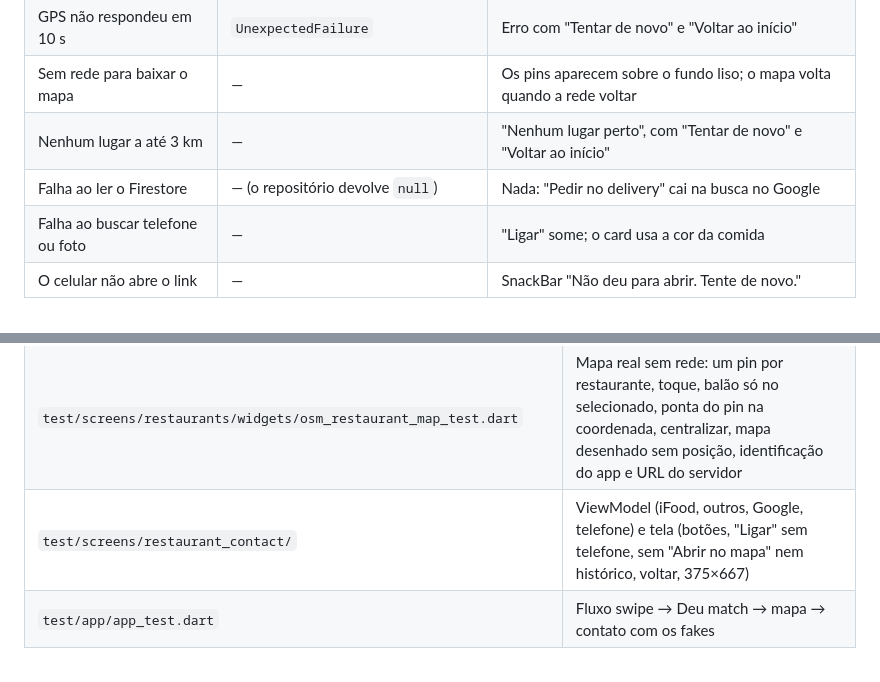
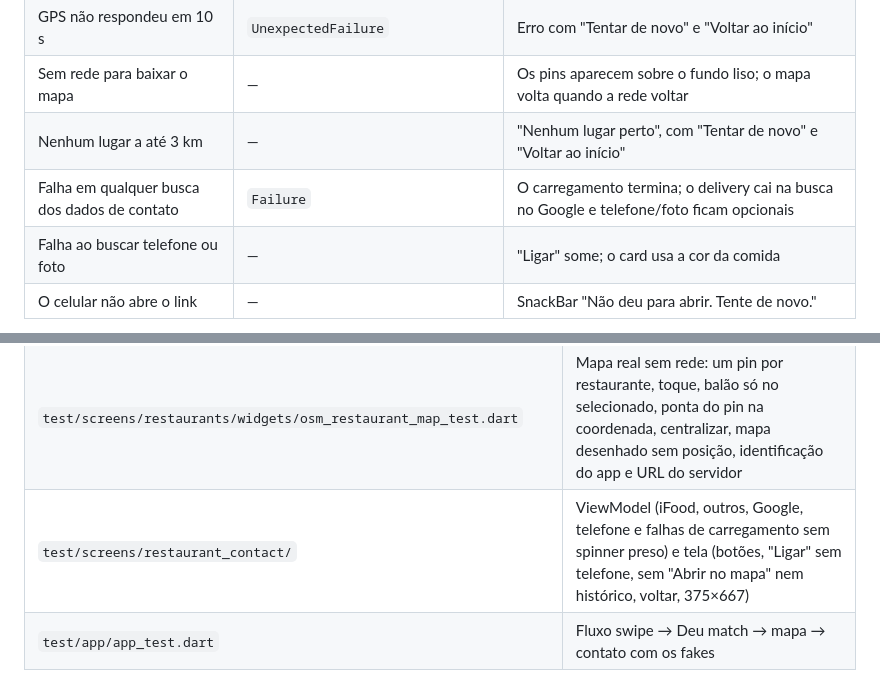
Before and after one commit to Rango-App-Mobile/rango_app, a Markdown page: docs/restaurantes.md, 2 parts joined by grey strips. Drawn GitHub-style.

Commit message:
docs: describe contact lookup failure fallback (#21)

```diff
--- a/docs/restaurantes.md
+++ b/docs/restaurantes.md
@@ -67,7 +67,7 @@ por cima: ele aparece acima da prévia, ao lado do botão de centralizar.
 | GPS não respondeu em 10 s | `UnexpectedFailure` | Erro com "Tentar de novo" e "Voltar ao início" |
 | Sem rede para baixar o mapa | — | Os pins aparecem sobre o fundo liso; o mapa volta quando a rede voltar |
 | Nenhum lugar a até 3 km | — | "Nenhum lugar perto", com "Tentar de novo" e "Voltar ao início" |
-| Falha ao ler o Firestore | — (o repositório devolve `null`) | Nada: "Pedir no delivery" cai na busca no Google |
+| Falha em qualquer busca dos dados de contato | `Failure` | O carregamento termina; o delivery cai na busca no Google e telefone/foto ficam opcionais |
 | Falha ao buscar telefone ou foto | — | "Ligar" some; o card usa a cor da comida |
 | O celular não abre o link | — | SnackBar "Não deu para abrir. Tente de novo." |
 
@@ -112,7 +112,7 @@ E4-S2 (#22).
 | `test/core/widgets/restaurant_card_test.dart`, `test/core/format/restaurant_format_test.dart` | Restaurant Card (Vertical e Row), chips, semântica, 375×667; formato de nota e distância |
 | `test/screens/restaurants/` | ViewModel (estados, seleção, foto, ajustes) e tela (chip de busca, pins, troca de seleção, prévia → contato, recentralizar, crédito do mapa, 09, vazio, erro, 375×667), Map Pin |
 | `test/screens/restaurants/widgets/osm_restaurant_map_test.dart` | Mapa real sem rede: um pin por restaurante, toque, balão só no selecionado, ponta do pin na coordenada, centralizar, mapa desenhado sem posição, identificação do app e URL do servidor |
-| `test/screens/restaurant_contact/` | ViewModel (iFood, outros, Google, telefone) e tela (botões, "Ligar" sem telefone, sem "Abrir no mapa" nem histórico, voltar, 375×667) |
+| `test/screens/restaurant_contact/` | ViewModel (iFood, outros, Google, telefone e falhas de carregamento sem spinner preso) e tela (botões, "Ligar" sem telefone, sem "Abrir no mapa" nem histórico, voltar, 375×667) |
 | `test/app/app_test.dart` | Fluxo swipe → Deu match → mapa → contato com os fakes |
 
 **Sem teste automatizado:** o download real do mapa e a abertura real de links e
```
